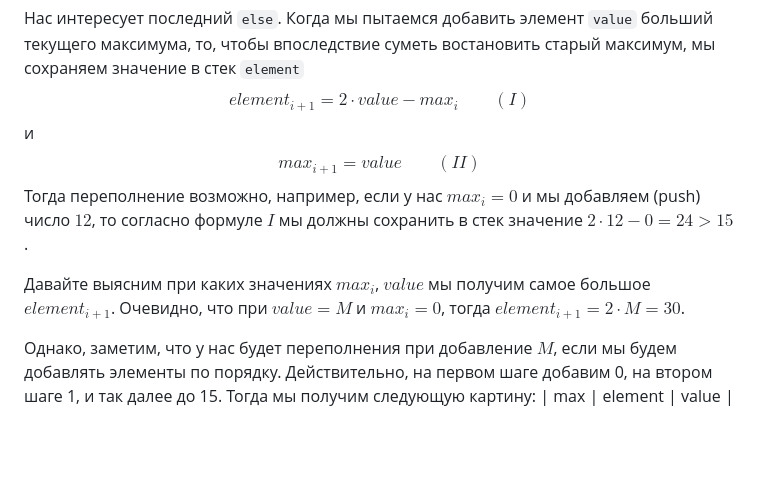
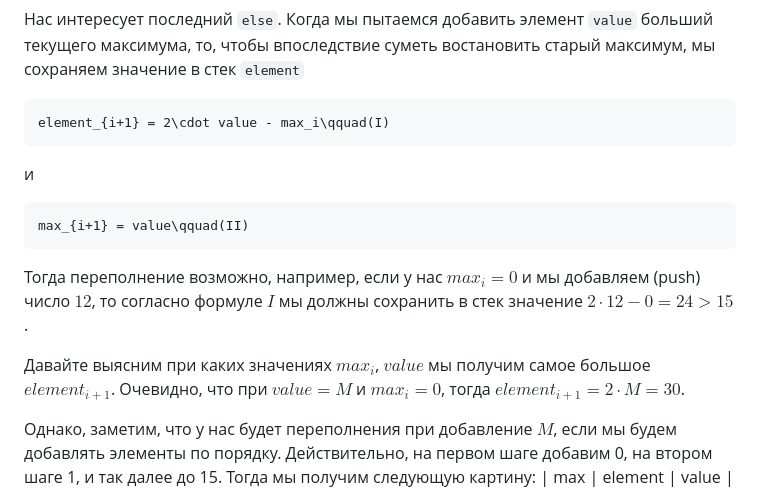
Before and after one commit to DacrydiumGracile/stack_max_O1, a Markdown page: doc/info.md, the part around one of its changes. GitHub-like rendering; blank space fills up the shorter version.

Commit message:
Update info.md
Корректное отображение latex вставок.

````diff
--- a/doc/info.md
+++ b/doc/info.md
@@ -34,12 +34,16 @@ public void push(int value) {
 }
 ```
 Нас интересует последний `else`. Когда мы пытаемся добавить элемент `value` больший текущего максимума, то, чтобы впоследствие суметь востановить старый максимум, мы сохраняем значение в стек `element`
-$$element_{i+1} = 2\cdot value - max_i\qquad(I)$$
+```math
+element_{i+1} = 2\cdot value - max_i\qquad(I)
+```
 и
-$$max_{i+1} = value\qquad(II)$$
-Тогда переполнение возможно, например, если у нас $max_i = 0$ и мы добавляем (push) число $12$, то согласно формуле $I$ мы должны сохранить в стек значение $2\cdot 12 - 0 = 24 > 15$.
+```math
+max_{i+1} = value\qquad(II)
+```
+Тогда переполнение возможно, например, если у нас $`max_i = 0`$ и мы добавляем (push) число $`12`$, то согласно формуле $`I`$ мы должны сохранить в стек значение $`2\cdot 12 - 0 = 24 > 15`$.
 
-Давайте выясним при каких значениях $max_i$, $value$ мы получим самое большое $element_{i+1}$. Очевидно, что при $value = M$ и $max_i = 0$, тогда $element_{i+1} = 2\cdot M = 30$.
+Давайте выясним при каких значениях $`max_i`$, $`value`$ мы получим самое большое $`element_{i+1}`$. Очевидно, что при $`value = M`$ и $`max_i = 0`$, тогда $`element_{i+1} = 2\cdot M = 30`$.
 
 Однако, заметим, что у нас будет переполнения при добавление $M$, если мы будем добавлять элементы по порядку. Действительно, на первом шаге добавим 0, на втором шаге 1, и так далее до 15. Тогда мы получим следующую картину:
 | max | element | value |
````
Also changed, not shown: other parts of doc/info.md (+141 -139 lines).
